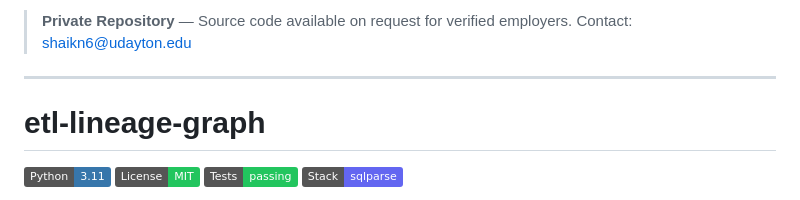
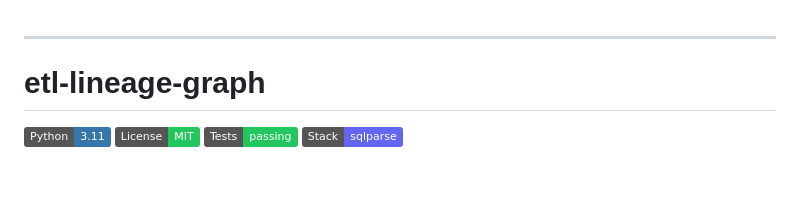
Before and after one commit to shaikn6/etl-lineage-graph, a Markdown page: README.md, the part around the change. Drawn GitHub-style; badges without logos; blank space fills up the shorter version.

Commit message:
docs: remove private banner (repo is now public)

```diff
--- a/README.md
+++ b/README.md
@@ -1,7 +1,3 @@
-> **Private Repository** — Source code available on request for verified employers.
-> Contact: shaikn6@udayton.edu
-
-
 ---
 
 # etl-lineage-graph
```
